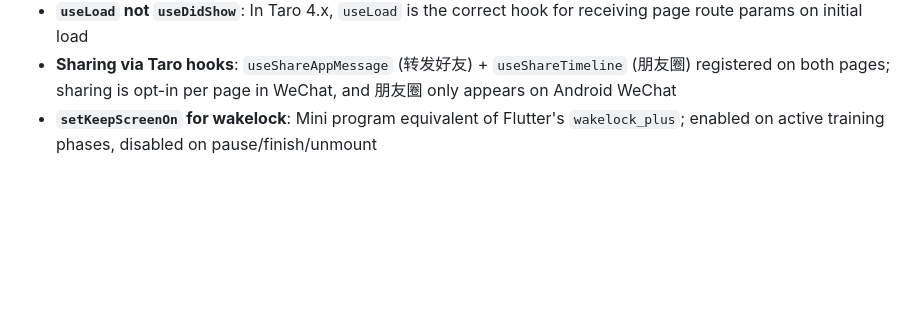
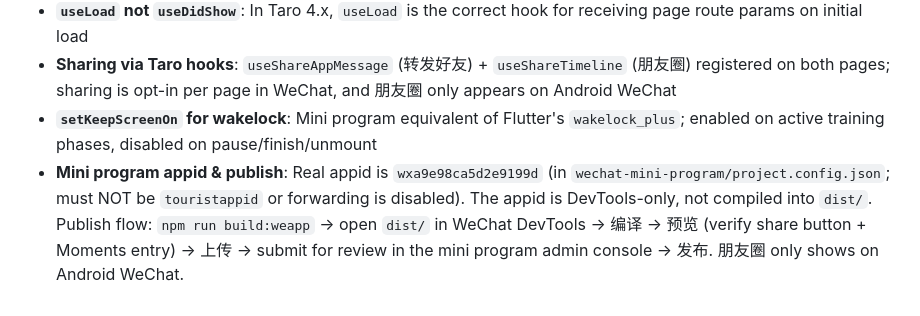
Before and after one commit to ph4ble/agility-timer, a Markdown page: project_architecture.md, the part around the change. Rendered like a GitHub page; blank space fills up the shorter version.

```diff
--- a/project_architecture.md
+++ b/project_architecture.md
@@ -86,3 +86,4 @@ Repo: `wechat-mini-program/`
 - **`useLoad` not `useDidShow`**: In Taro 4.x, `useLoad` is the correct hook for receiving page route params on initial load
 - **Sharing via Taro hooks**: `useShareAppMessage` (转发好友) + `useShareTimeline` (朋友圈) registered on both pages; sharing is opt-in per page in WeChat, and 朋友圈 only appears on Android WeChat
 - **`setKeepScreenOn` for wakelock**: Mini program equivalent of Flutter's `wakelock_plus`; enabled on active training phases, disabled on pause/finish/unmount
+- **Mini program appid & publish**: Real appid is `wxa9e98ca5d2e9199d` (in `wechat-mini-program/project.config.json`; must NOT be `touristappid` or forwarding is disabled). The appid is DevTools-only, not compiled into `dist/`. Publish flow: `npm run build:weapp` → open `dist/` in WeChat DevTools → 编译 → 预览 (verify share button + Moments entry) → 上传 → submit for review in the mini program admin console → 发布. 朋友圈 only shows on Android WeChat.
```
Also changed, not shown: project_known_issues.md (+2 -0 lines).
